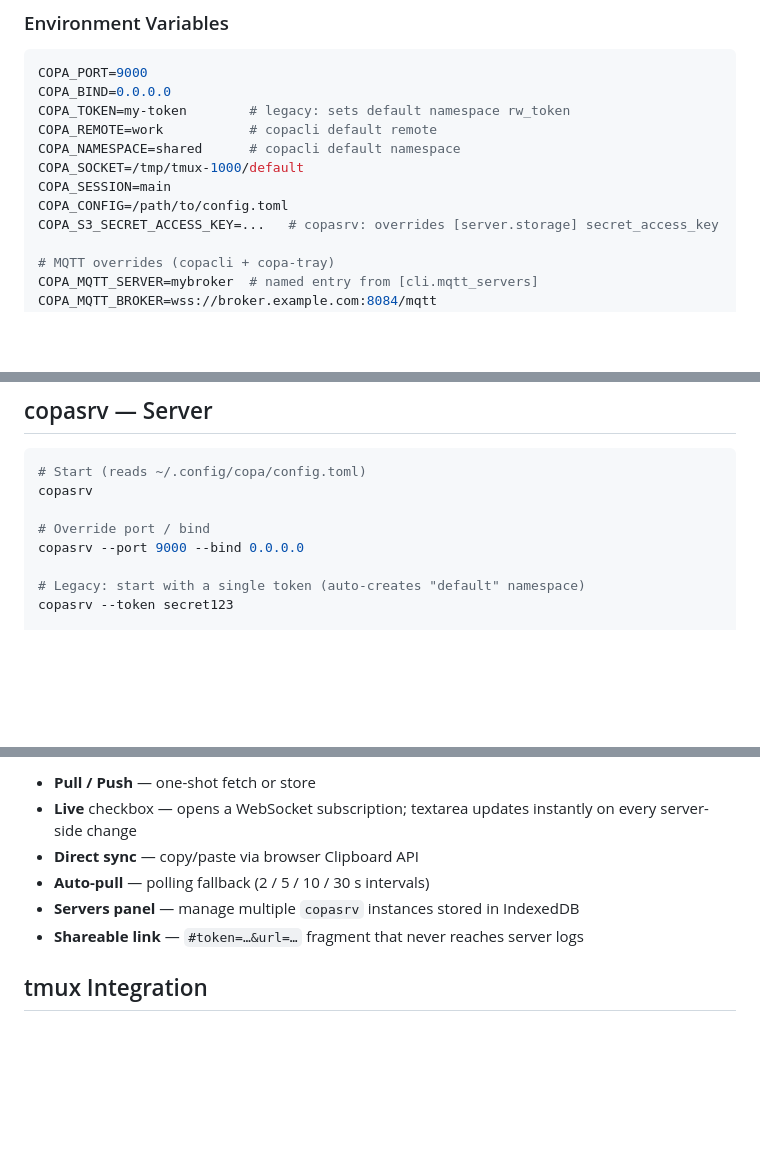
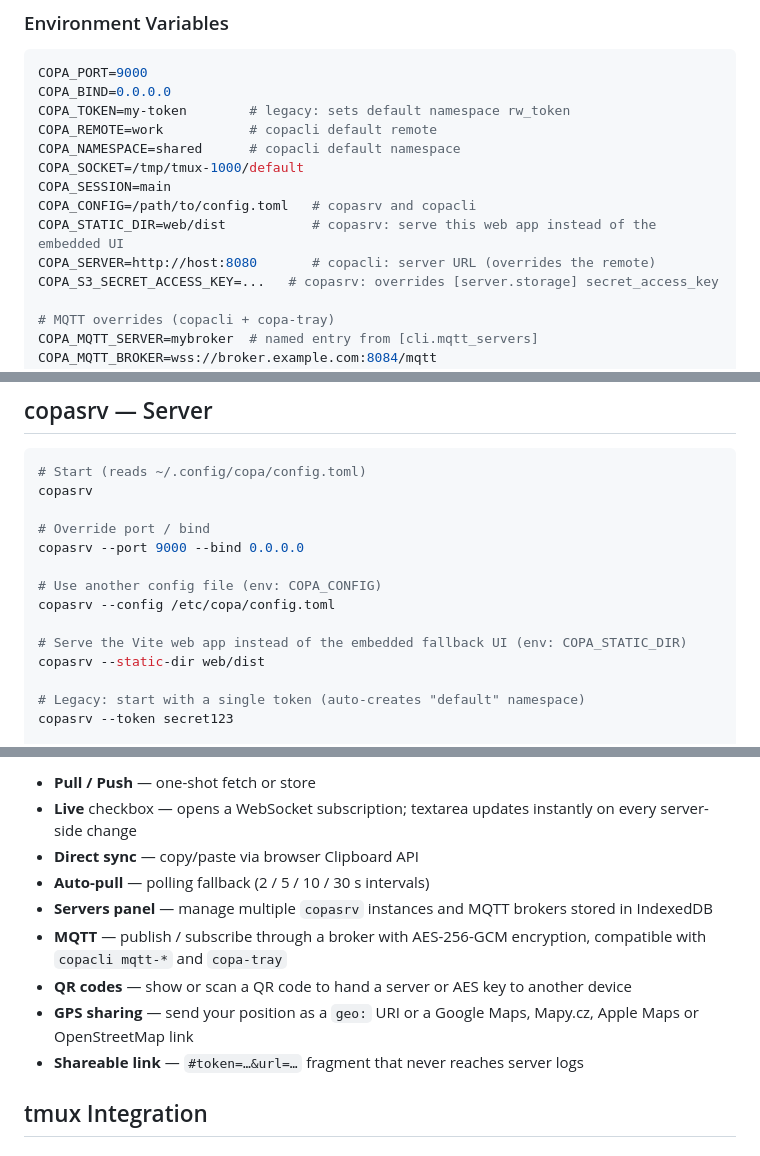
Before and after one commit to PexMor/copa, a Markdown page: README.md, 3 parts joined by grey strips. Drawn GitHub-style; blank space fills up the shorter version.

```diff
--- a/README.md
+++ b/README.md
@@ -176,7 +177,9 @@ COPA_REMOTE=work           # copacli default remote
 COPA_NAMESPACE=shared      # copacli default namespace
 COPA_SOCKET=/tmp/tmux-1000/default
 COPA_SESSION=main
-COPA_CONFIG=/path/to/config.toml
+COPA_CONFIG=/path/to/config.toml   # copasrv and copacli
+COPA_STATIC_DIR=web/dist           # copasrv: serve this web app instead of the embedded UI
+COPA_SERVER=http://host:8080       # copacli: server URL (overrides the remote)
 COPA_S3_SECRET_ACCESS_KEY=...   # copasrv: overrides [server.storage] secret_access_key
 
 # MQTT overrides (copacli + copa-tray)
@@ -196,6 +199,12 @@ copasrv
 
 # Override port / bind
 copasrv --port 9000 --bind 0.0.0.0
+
+# Use another config file (env: COPA_CONFIG)
+copasrv --config /etc/copa/config.toml
+
+# Serve the Vite web app instead of the embedded fallback UI (env: COPA_STATIC_DIR)
+copasrv --static-dir web/dist
 
 # Legacy: start with a single token (auto-creates "default" namespace)
 copasrv --token secret123
@@ -522,7 +531,10 @@ History and files need the Vite web app (`--static-dir web/dist` or the hosted c
 - **Live** checkbox — opens a WebSocket subscription; textarea updates instantly on every server-side change
 - **Direct sync** — copy/paste via browser Clipboard API
 - **Auto-pull** — polling fallback (2 / 5 / 10 / 30 s intervals)
-- **Servers panel** — manage multiple `copasrv` instances stored in IndexedDB
+- **Servers panel** — manage multiple `copasrv` instances and MQTT brokers stored in IndexedDB
+- **MQTT** — publish / subscribe through a broker with AES-256-GCM encryption, compatible with `copacli mqtt-*` and `copa-tray`
+- **QR codes** — show or scan a QR code to hand a server or AES key to another device
+- **GPS sharing** — send your position as a `geo:` URI or a Google Maps, Mapy.cz, Apple Maps or OpenStreetMap link
 - **Shareable link** — `#token=…&url=…` fragment that never reaches server logs
 
 ## tmux Integration
```
Also changed, not shown: other parts of README.md (+4 -3 lines), CHANGELOG.md (+44 -18 lines).
